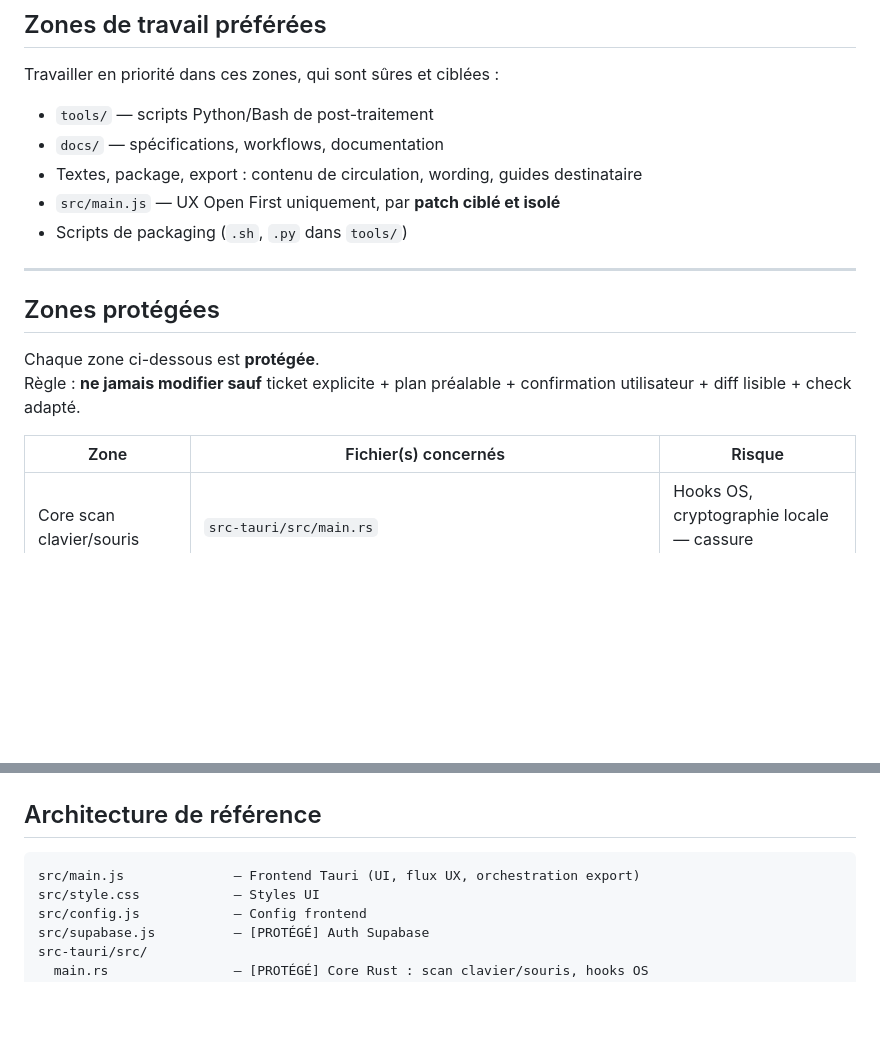
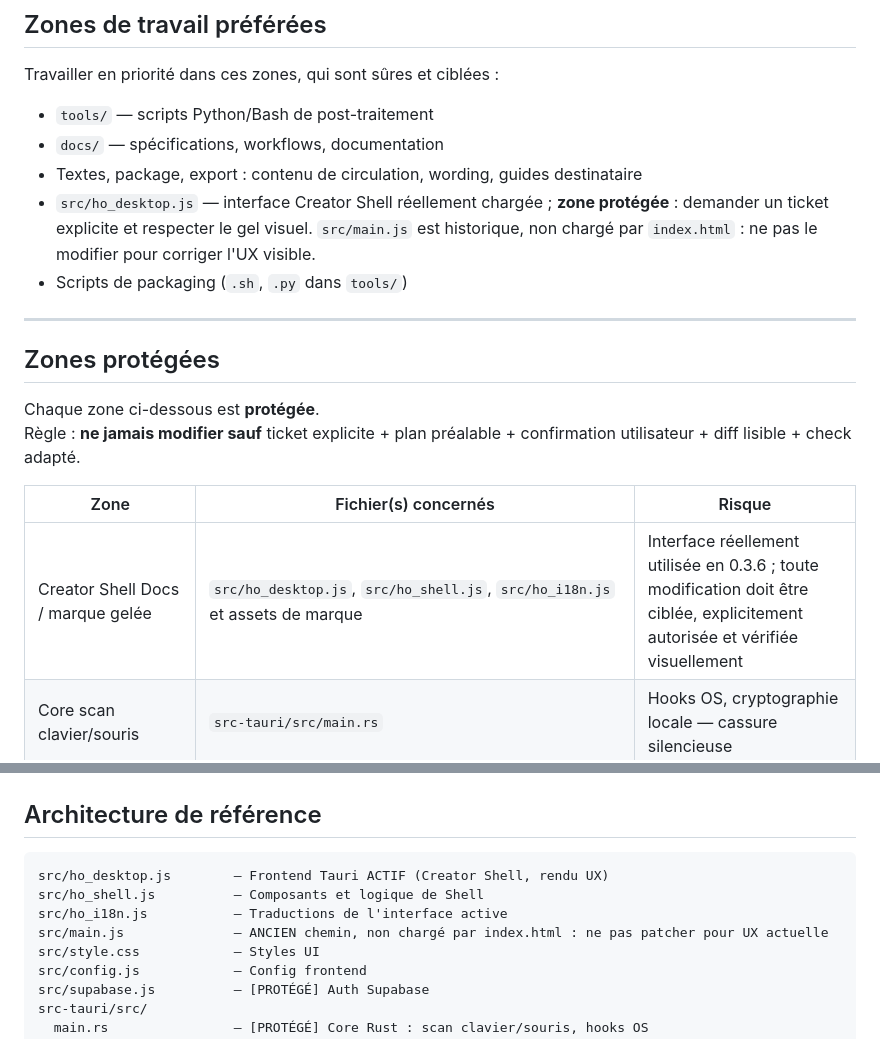
Before and after one commit to 427h5dvrch-lang/human-origin, a Markdown page: CLAUDE.md, 2 parts joined by grey strips. Rendered like a GitHub page; blank space fills up the shorter version.

Commit message:
docs: correct agent instructions to active Creator Shell UX files

````diff
--- a/CLAUDE.md
+++ b/CLAUDE.md
@@ -24,7 +24,7 @@ Travailler en priorité dans ces zones, qui sont sûres et ciblées :
 - `tools/` — scripts Python/Bash de post-traitement
 - `docs/` — spécifications, workflows, documentation
 - Textes, package, export : contenu de circulation, wording, guides destinataire
-- `src/main.js` — UX Open First uniquement, par **patch ciblé et isolé**
+- `src/ho_desktop.js` — interface Creator Shell réellement chargée ; **zone protégée** : demander un ticket explicite et respecter le gel visuel. `src/main.js` est historique, non chargé par `index.html` : ne pas le modifier pour corriger l'UX visible.
 - Scripts de packaging (`.sh`, `.py` dans `tools/`)
 
 ---
@@ -36,6 +36,7 @@ Règle : **ne jamais modifier sauf** ticket explicite + plan préalable + confir
 
 | Zone | Fichier(s) concernés | Risque |
 |------|----------------------|--------|
+| Creator Shell Docs / marque gelée | `src/ho_desktop.js`, `src/ho_shell.js`, `src/ho_i18n.js` et assets de marque | Interface réellement utilisée en 0.3.6 ; toute modification doit être ciblée, explicitement autorisée et vérifiée visuellement |
 | Core scan clavier/souris | `src-tauri/src/main.rs` | Hooks OS, cryptographie locale — cassure silencieuse |
 | Signature HO-JSON | `src-tauri/src/publication_core.rs` | Format Ed25519 verrouillé — certificats invalides si touché |
 | Verifier public | (vérificateur externe) | Confiance publique non réversible |
@@ -73,7 +74,10 @@ Règle : **ne jamais modifier sauf** ticket explicite + plan préalable + confir
 ## Architecture de référence
 
 ```
-src/main.js              — Frontend Tauri (UI, flux UX, orchestration export)
+src/ho_desktop.js        — Frontend Tauri ACTIF (Creator Shell, rendu UX)
+src/ho_shell.js          — Composants et logique de Shell
+src/ho_i18n.js           — Traductions de l'interface active
+src/main.js              — ANCIEN chemin, non chargé par index.html : ne pas patcher pour UX actuelle
 src/style.css            — Styles UI
 src/config.js            — Config frontend
 src/supabase.js          — [PROTÉGÉ] Auth Supabase
````
